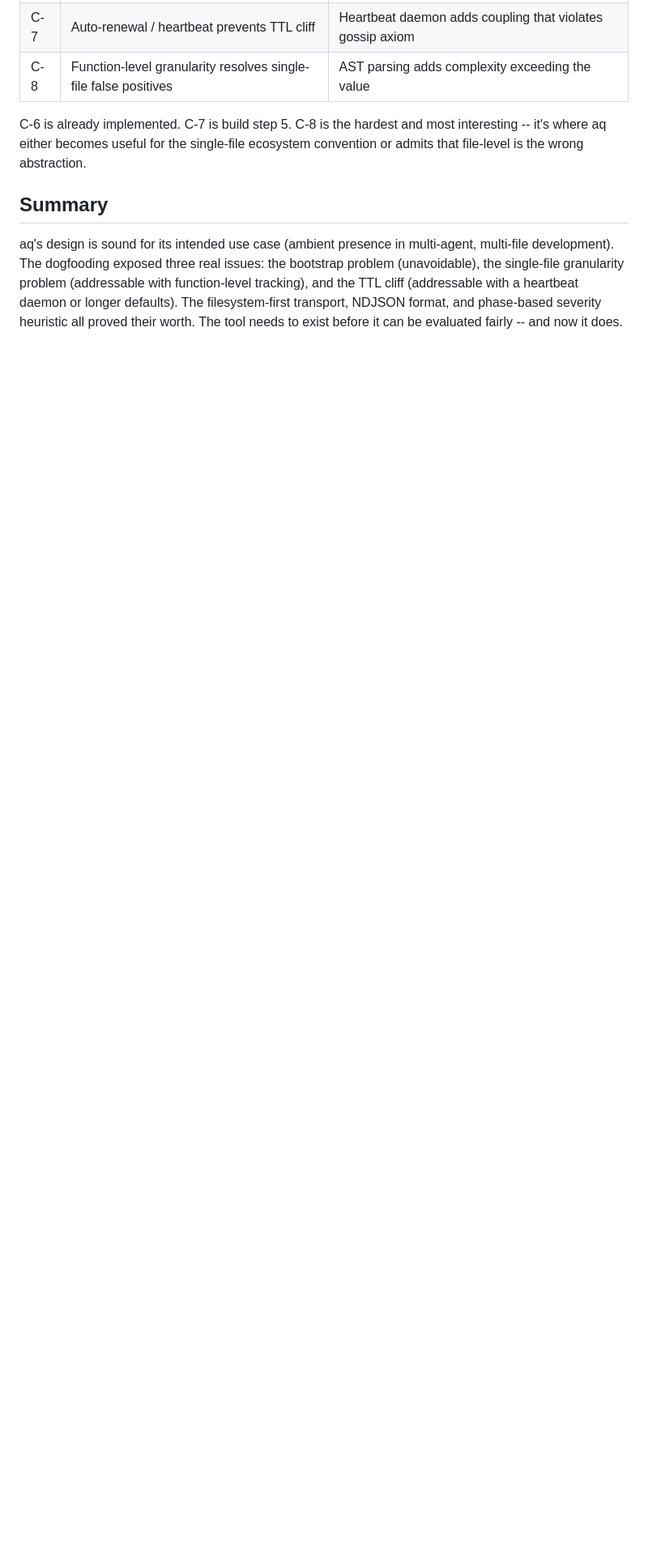
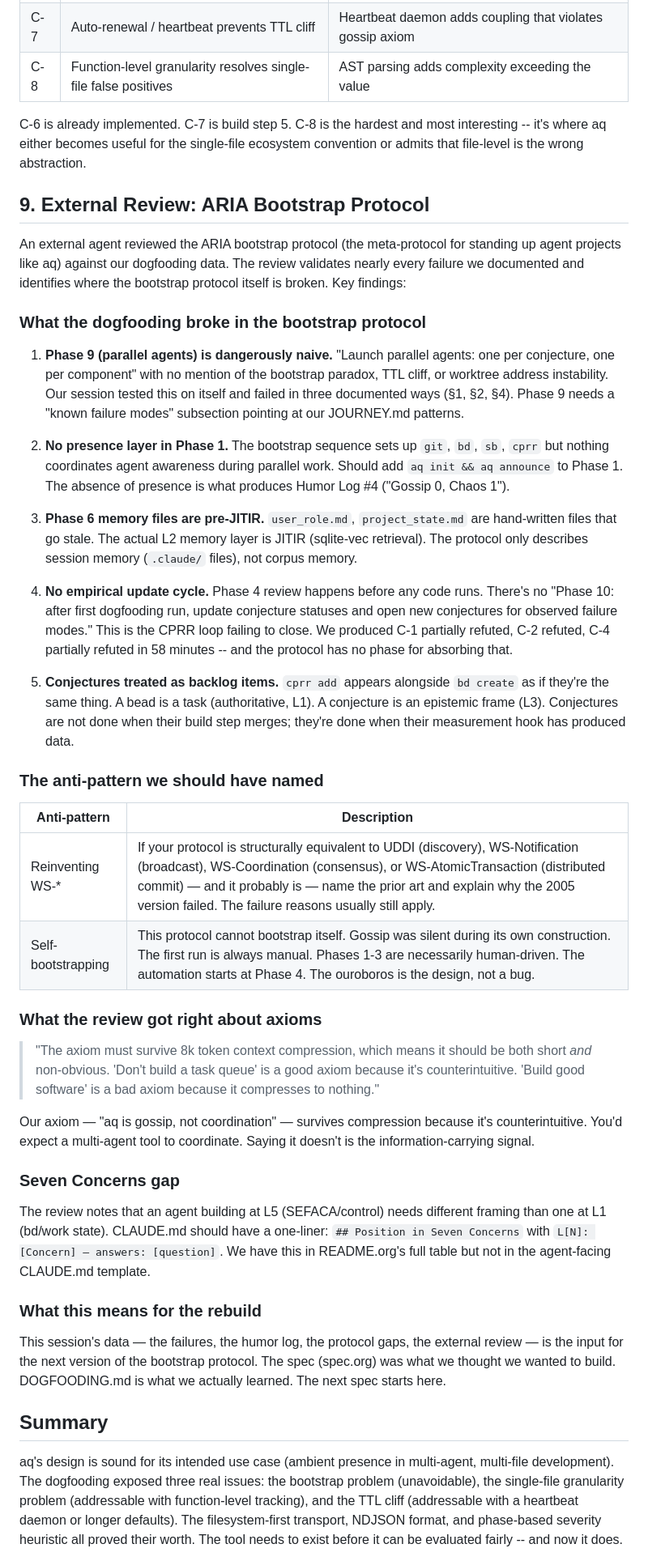
Before and after one commit to jwalsh/aq, a Markdown page: docs/DOGFOODING.md, the part around one of its changes. Shown at 81% size. GitHub-like rendering; blank space fills up the shorter version.

Commit message:
docs: add external review of ARIA bootstrap protocol to DOGFOODING.md
External agent validated our failures against the bootstrap protocol.
Phase 9 naive on parallel agents, no presence layer in Phase 1, no
empirical update cycle, conjectures confused with beads. Names two
anti-patterns: reinventing WS-* and self-bootstrapping. The rebuild
starts from this document.

Co-Authored-By: Claude Opus 4.6 <noreply@anthropic.com>

```diff
--- a/docs/DOGFOODING.md
+++ b/docs/DOGFOODING.md
@@ -313,6 +313,79 @@ C-6 is already implemented. C-7 is build step 5. C-8 is the hardest and
 most interesting -- it's where aq either becomes useful for the single-file
 ecosystem convention or admits that file-level is the wrong abstraction.
 
+## 9. External Review: ARIA Bootstrap Protocol
+
+An external agent reviewed the ARIA bootstrap protocol (the meta-protocol
+for standing up agent projects like aq) against our dogfooding data. The
+review validates nearly every failure we documented and identifies where
+the bootstrap protocol itself is broken. Key findings:
+
+### What the dogfooding broke in the bootstrap protocol
+
+1. **Phase 9 (parallel agents) is dangerously naive.** "Launch parallel
+   agents: one per conjecture, one per component" with no mention of the
+   bootstrap paradox, TTL cliff, or worktree address instability. Our
+   session tested this on itself and failed in three documented ways
+   (§1, §2, §4). Phase 9 needs a "known failure modes" subsection
+   pointing at our JOURNEY.md patterns.
+
+2. **No presence layer in Phase 1.** The bootstrap sequence sets up `git`,
+   `bd`, `sb`, `cprr` but nothing coordinates agent awareness during
+   parallel work. Should add `aq init && aq announce` to Phase 1.
+   The absence of presence is what produces Humor Log #4 ("Gossip 0,
+   Chaos 1").
+
+3. **Phase 6 memory files are pre-JITIR.** `user_role.md`,
+   `project_state.md` are hand-written files that go stale. The actual
+   L2 memory layer is JITIR (sqlite-vec retrieval). The protocol only
+   describes session memory (`.claude/` files), not corpus memory.
+
+4. **No empirical update cycle.** Phase 4 review happens before any code
+   runs. There's no "Phase 10: after first dogfooding run, update
+   conjecture statuses and open new conjectures for observed failure
+   modes." This is the CPRR loop failing to close. We produced C-1
+   partially refuted, C-2 refuted, C-4 partially refuted in 58 minutes
+   -- and the protocol has no phase for absorbing that.
+
+5. **Conjectures treated as backlog items.** `cprr add` appears alongside
+   `bd create` as if they're the same thing. A bead is a task
+   (authoritative, L1). A conjecture is an epistemic frame (L3).
+   Conjectures are not done when their build step merges; they're done
+   when their measurement hook has produced data.
+
+### The anti-pattern we should have named
+
+| Anti-pattern | Description |
+|-------------|-------------|
+| Reinventing WS-* | If your protocol is structurally equivalent to UDDI (discovery), WS-Notification (broadcast), WS-Coordination (consensus), or WS-AtomicTransaction (distributed commit) — and it probably is — name the prior art and explain why the 2005 version failed. The failure reasons usually still apply. |
+| Self-bootstrapping | This protocol cannot bootstrap itself. Gossip was silent during its own construction. The first run is always manual. Phases 1-3 are necessarily human-driven. The automation starts at Phase 4. The ouroboros is the design, not a bug. |
+
+### What the review got right about axioms
+
+> "The axiom must survive 8k token context compression, which means it
+> should be both short *and* non-obvious. 'Don't build a task queue' is
+> a good axiom because it's counterintuitive. 'Build good software' is
+> a bad axiom because it compresses to nothing."
+
+Our axiom — "aq is gossip, not coordination" — survives compression
+because it's counterintuitive. You'd expect a multi-agent tool to
+coordinate. Saying it doesn't is the information-carrying signal.
+
+### Seven Concerns gap
+
+The review notes that an agent building at L5 (SEFACA/control) needs
+different framing than one at L1 (bd/work state). CLAUDE.md should have
+a one-liner: `## Position in Seven Concerns` with
+`L[N]: [Concern] — answers: [question]`. We have this in README.org's
+full table but not in the agent-facing CLAUDE.md template.
+
+### What this means for the rebuild
+
+This session's data — the failures, the humor log, the protocol gaps,
+the external review — is the input for the next version of the bootstrap
+protocol. The spec (spec.org) was what we thought we wanted to build.
+DOGFOODING.md is what we actually learned. The next spec starts here.
+
 ## Summary
 
 aq's design is sound for its intended use case (ambient presence in
```
Also changed, not shown: other parts of docs/DOGFOODING.md (+8 -3 lines).
